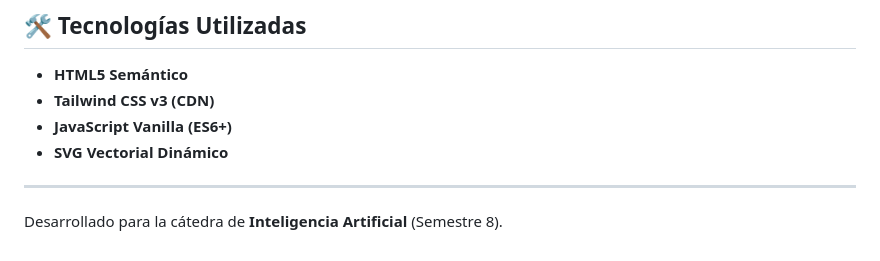
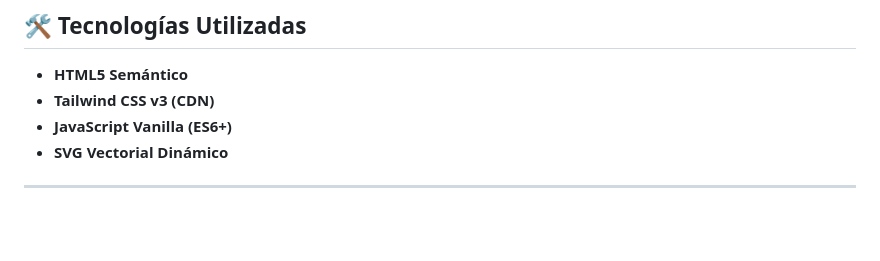
Before and after one commit to KevinAPN/csp-task-assignment-simulator, a Markdown page: README.md, the part around the change. Rendered like a GitHub page; blank space fills up the shorter version.

Commit message:
Remove reference to AI course in README

```diff
--- a/README.md
+++ b/README.md
@@ -77,5 +77,3 @@ El proyecto es totalmente autocontenido y no requiere instalación de dependenci
 * **SVG Vectorial Dinámico**
 
 ---
-
-Desarrollado para la cátedra de **Inteligencia Artificial** (Semestre 8).
```
